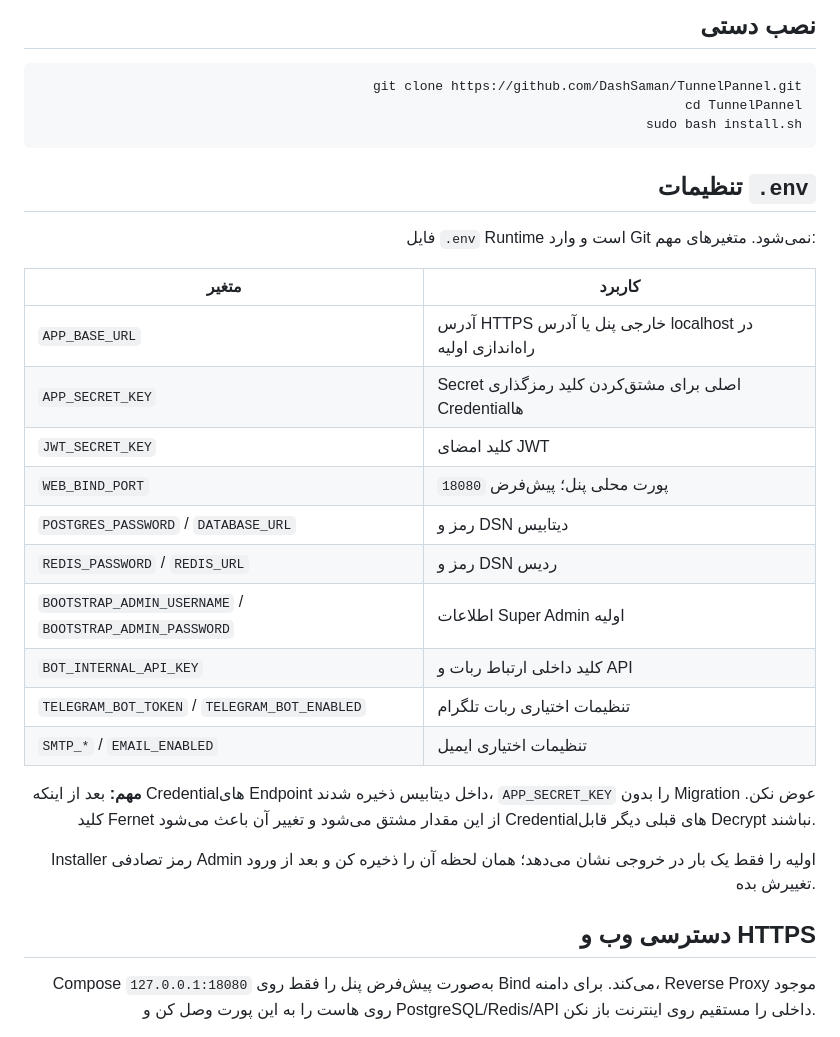
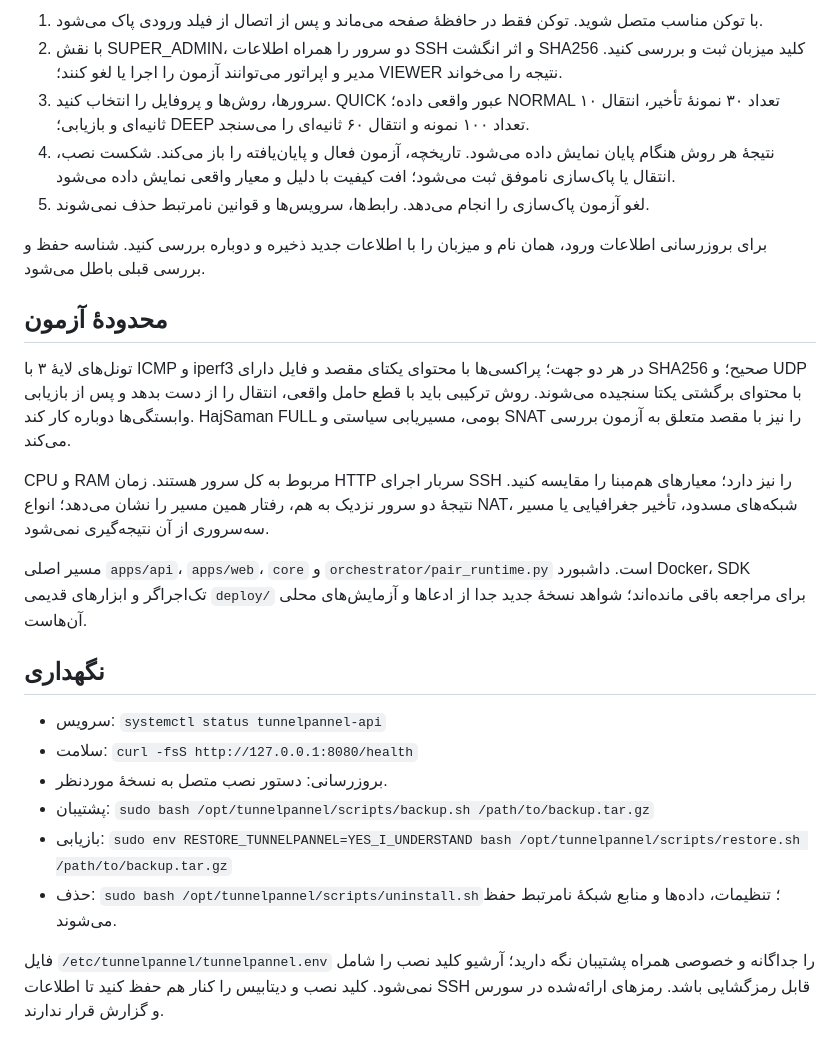
Before and after one commit to DashSaman/TunnelPannel, a Markdown page: README.fa.md, the part around one of its changes. Drawn GitHub-style.

````diff
--- a/README.fa.md
+++ b/README.fa.md
@@ -75,34 +24,28 @@ curl -fsSL https://raw.githubusercontent.com/DashSaman/TunnelPannel/main/install
 
-## نصب دستی
+1. با توکن مناسب متصل شوید. توکن فقط در حافظهٔ صفحه می‌ماند و پس از اتصال از فیلد ورودی پاک می‌شود.
+2. با نقش SUPER_ADMIN، دو سرور را همراه اطلاعات SSH و اثر انگشت SHA256 کلید میزبان ثبت و بررسی کنید. مدیر و اپراتور می‌توانند آزمون را اجرا یا لغو کنند؛ VIEWER نتیجه را می‌خواند.
+3. سرورها، روش‌ها و پروفایل را انتخاب کنید. QUICK عبور واقعی داده؛ NORMAL تعداد ۳۰ نمونهٔ تأخیر، انتقال ۱۰ ثانیه‌ای و بازیابی؛ DEEP تعداد ۱۰۰ نمونه و انتقال ۶۰ ثانیه‌ای را می‌سنجد.
+4. نتیجهٔ هر روش هنگام پایان نمایش داده می‌شود. تاریخچه، آزمون فعال و پایان‌یافته را باز می‌کند. شکست نصب، انتقال یا پاک‌سازی ناموفق ثبت می‌شود؛ افت کیفیت با دلیل و معیار واقعی نمایش داده می‌شود.
+5. لغو آزمون پاک‌سازی را انجام می‌دهد. رابط‌ها، سرویس‌ها و قوانین نامرتبط حذف نمی‌شوند.
 
-```bash
-git clone https://github.com/DashSaman/TunnelPannel.git
-cd TunnelPannel
-sudo bash install.sh
-```
+برای بروزرسانی اطلاعات ورود، همان نام و میزبان را با اطلاعات جدید ذخیره و دوباره بررسی کنید. شناسه حفظ و بررسی قبلی باطل می‌شود.
 
-## تنظیمات `.env`
+## محدودهٔ آزمون
 
-فایل `.env` Runtime است و وارد Git نمی‌شود. متغیرهای مهم:
+تونل‌های لایهٔ ۳ با ICMP و iperf3 در هر دو جهت؛ پراکسی‌ها با محتوای یکتای مقصد و فایل دارای SHA256 صحیح؛ و UDP با محتوای برگشتی یکتا سنجیده می‌شوند. روش ترکیبی باید با قطع حامل واقعی، انتقال را از دست بدهد و پس از بازیابی وابستگی‌ها دوباره کار کند. HajSaman FULL بومی، مسیریابی سیاستی و SNAT را نیز با مقصد متعلق به آزمون بررسی می‌کند.
 
-| متغیر | کاربرد |
-|---|---|
-| `APP_BASE_URL` | آدرس HTTPS خارجی پنل یا آدرس localhost در راه‌اندازی اولیه |
-| `APP_SECRET_KEY` | Secret اصلی برای مشتق‌کردن کلید رمزگذاری Credentialها |
-| `JWT_SECRET_KEY` | کلید امضای JWT |
-| `WEB_BIND_PORT` | پورت محلی پنل؛ پیش‌فرض `18080` |
-| `POSTGRES_PASSWORD` / `DATABASE_URL` | رمز و DSN دیتابیس |
-| `REDIS_PASSWORD` / `REDIS_URL` | رمز و DSN ردیس |
-| `BOOTSTRAP_ADMIN_USERNAME` / `BOOTSTRAP_ADMIN_PASSWORD` | اطلاعات Super Admin اولیه |
-| `BOT_INTERNAL_API_KEY` | کلید داخلی ارتباط ربات و API |
-| `TELEGRAM_BOT_TOKEN` / `TELEGRAM_BOT_ENABLED` | تنظیمات اختیاری ربات تلگرام |
-| `SMTP_*` / `EMAIL_ENABLED` | تنظیمات اختیاری ایمیل |
+CPU و RAM مربوط به کل سرور هستند. زمان HTTP سربار اجرای SSH را نیز دارد؛ معیارهای هم‌مبنا را مقایسه کنید. نتیجهٔ دو سرور نزدیک به هم، رفتار همین مسیر را نشان می‌دهد؛ انواع NAT، شبکه‌های مسدود، تأخیر جغرافیایی یا مسیر سه‌سروری از آن نتیجه‌گیری نمی‌شود.
 
-**مهم:** بعد از اینکه Credentialهای Endpoint داخل دیتابیس ذخیره شدند، `APP_SECRET_KEY` را بدون Migration عوض نکن. کلید Fernet از این مقدار مشتق می‌شود و تغییر آن باعث می‌شود Credentialهای قبلی دیگر قابل Decrypt نباشند.
+مسیر اصلی `apps/api`، `apps/web`، `core` و `orchestrator/pair_runtime.py` است. داشبورد Docker، SDK تک‌اجراگر و ابزارهای قدیمی `deploy/` برای مراجعه باقی مانده‌اند؛ شواهد نسخهٔ جدید جدا از ادعاها و آزمایش‌های محلی آن‌هاست.
 
-Installer رمز تصادفی Admin اولیه را فقط یک بار در خروجی نشان می‌دهد؛ همان لحظه آن را ذخیره کن و بعد از ورود تغییرش بده.
+## نگهداری
 
-## دسترسی وب و HTTPS
+- سرویس: `systemctl status tunnelpannel-api`
+- سلامت: `curl -fsS http://127.0.0.1:8080/health`
+- بروزرسانی: دستور نصب متصل به نسخهٔ موردنظر.
+- پشتیبان: `sudo bash /opt/tunnelpannel/scripts/backup.sh /path/to/backup.tar.gz`
+- بازیابی: `sudo env RESTORE_TUNNELPANNEL=YES_I_UNDERSTAND bash /opt/tunnelpannel/scripts/restore.sh /path/to/backup.tar.gz`
+- حذف: `sudo bash /opt/tunnelpannel/scripts/uninstall.sh`؛ تنظیمات، داده‌ها و منابع شبکهٔ نامرتبط حفظ می‌شوند.
 
-Compose به‌صورت پیش‌فرض پنل را فقط روی `127.0.0.1:18080` Bind می‌کند. برای دامنه، Reverse Proxy موجود روی هاست را به این پورت وصل کن و PostgreSQL/Redis/API داخلی را مستقیم روی اینترنت باز نکن.
+فایل `/etc/tunnelpannel/tunnelpannel.env` را جداگانه و خصوصی همراه پشتیبان نگه دارید؛ آرشیو کلید نصب را شامل نمی‌شود. کلید نصب و دیتابیس را کنار هم حفظ کنید تا اطلاعات SSH قابل رمزگشایی باشد. رمزهای ارائه‌شده در سورس و گزارش قرار ندارند.
 
````
Also changed, not shown: other parts of README.fa.md (+13 -105 lines), README-fa.md (+2 -0 lines), README.md (+3 -1 lines).
